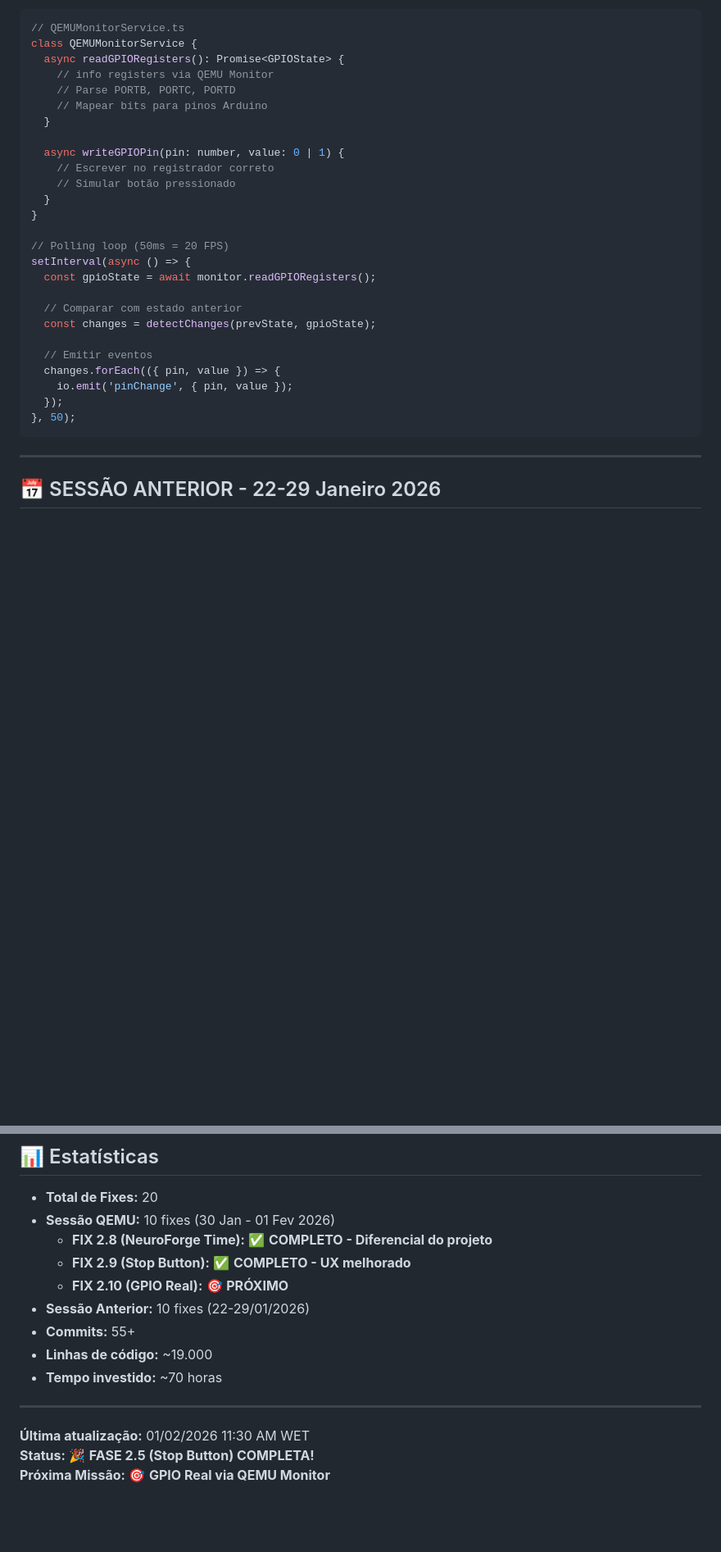
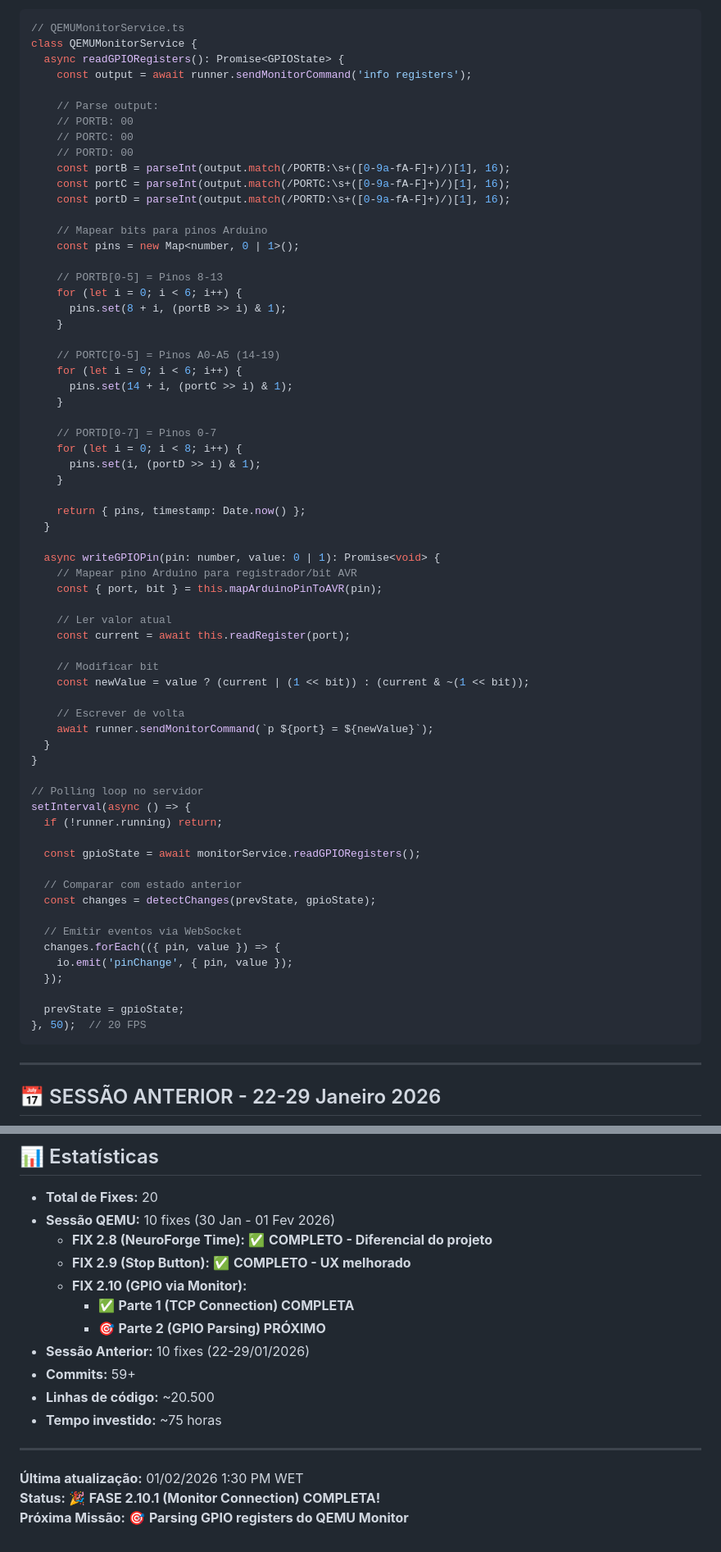
Before and after one commit to caiojordao84/neuroforge, a Markdown page: docs/fixes.md, 2 parts joined by grey strips. Shown at 82% size. GitHub-like rendering; blank space fills up the shorter version.

````diff
--- a/docs/fixes.md
+++ b/docs/fixes.md
@@ -545,29 +710,68 @@ Integrar QEMU Monitor para ler/escrever GPIO real e atualizar componentes visuai
 // QEMUMonitorService.ts
 class QEMUMonitorService {
   async readGPIORegisters(): Promise<GPIOState> {
-    // info registers via QEMU Monitor
-    // Parse PORTB, PORTC, PORTD
+    const output = await runner.sendMonitorCommand('info registers');
+
+    // Parse output:
+    // PORTB: 00
+    // PORTC: 00
+    // PORTD: 00
+    const portB = parseInt(output.match(/PORTB:\s+([0-9a-fA-F]+)/)[1], 16);
+    const portC = parseInt(output.match(/PORTC:\s+([0-9a-fA-F]+)/)[1], 16);
+    const portD = parseInt(output.match(/PORTD:\s+([0-9a-fA-F]+)/)[1], 16);
+
     // Mapear bits para pinos Arduino
+    const pins = new Map<number, 0 | 1>();
+
+    // PORTB[0-5] = Pinos 8-13
+    for (let i = 0; i < 6; i++) {
+      pins.set(8 + i, (portB >> i) & 1);
+    }
+
+    // PORTC[0-5] = Pinos A0-A5 (14-19)
+    for (let i = 0; i < 6; i++) {
+      pins.set(14 + i, (portC >> i) & 1);
+    }
+
+    // PORTD[0-7] = Pinos 0-7
+    for (let i = 0; i < 8; i++) {
+      pins.set(i, (portD >> i) & 1);
+    }
+
+    return { pins, timestamp: Date.now() };
   }
 
-  async writeGPIOPin(pin: number, value: 0 | 1) {
-    // Escrever no registrador correto
-    // Simular botão pressionado
+  async writeGPIOPin(pin: number, value: 0 | 1): Promise<void> {
+    // Mapear pino Arduino para registrador/bit AVR
+    const { port, bit } = this.mapArduinoPinToAVR(pin);
+
+    // Ler valor atual
+    const current = await this.readRegister(port);
+
+    // Modificar bit
+    const newValue = value ? (current | (1 << bit)) : (current & ~(1 << bit));
+
+    // Escrever de volta
+    await runner.sendMonitorCommand(`p ${port} = ${newValue}`);
   }
 }
 
-// Polling loop (50ms = 20 FPS)
+// Polling loop no servidor
 setInterval(async () => {
-  const gpioState = await monitor.readGPIORegisters();
+  if (!runner.running) return;
+
+  const gpioState = await monitorService.readGPIORegisters();
 
   // Comparar com estado anterior
   const changes = detectChanges(prevState, gpioState);
 
-  // Emitir eventos
+  // Emitir eventos via WebSocket
   changes.forEach(({ pin, value }) => {
     io.emit('pinChange', { pin, value });
   });
-}, 50);
+
+  prevState = gpioState;
+}, 50);  // 20 FPS
 ```
 
 ---
@@ -784,14 +988,16 @@ private scheduleLoop(): void {
 - **Sessão QEMU:** 10 fixes (30 Jan - 01 Fev 2026)
   - **FIX 2.8 (NeuroForge Time):** ✅ **COMPLETO - Diferencial do projeto**
   - **FIX 2.9 (Stop Button):** ✅ **COMPLETO - UX melhorado**
-  - **FIX 2.10 (GPIO Real):** 🎯 **PRÓXIMO**
+  - **FIX 2.10 (GPIO via Monitor):**
+    - ✅ **Parte 1 (TCP Connection) COMPLETA**
+    - 🎯 **Parte 2 (GPIO Parsing) PRÓXIMO**
 - **Sessão Anterior:** 10 fixes (22-29/01/2026)
-- **Commits:** 55+
-- **Linhas de código:** ~19.000
-- **Tempo investido:** ~70 horas
+- **Commits:** 59+
+- **Linhas de código:** ~20.500
+- **Tempo investido:** ~75 horas
 
 ---
 
-**Última atualização:** 01/02/2026 11:30 AM WET
-**Status:** 🎉 **FASE 2.5 (Stop Button) COMPLETA!**
-**Próxima Missão:** 🎯 **GPIO Real via QEMU Monitor**
+**Última atualização:** 01/02/2026 1:30 PM WET
+**Status:** 🎉 **FASE 2.10.1 (Monitor Connection) COMPLETA!**
+**Próxima Missão:** 🎯 **Parsing GPIO registers do QEMU Monitor**
````
Also changed, not shown: other parts of docs/fixes.md (+173 -8 lines).
